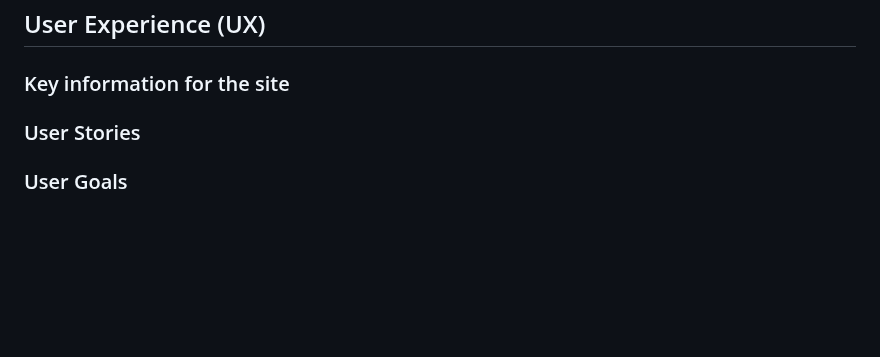
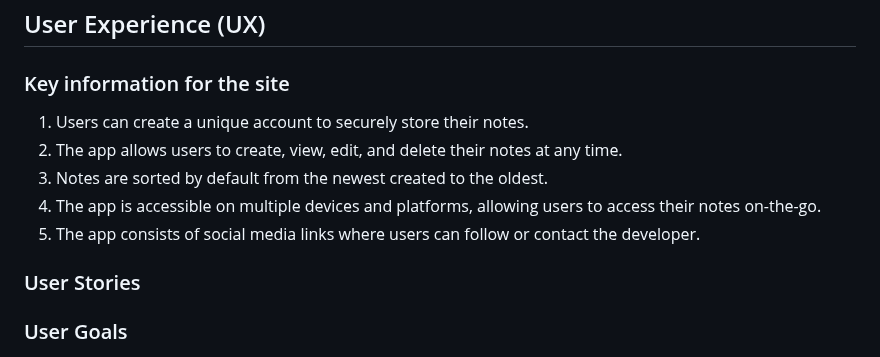
Before and after one commit to adampl2/NoteWave, a Markdown page: README.md, the part around the change. Drawn GitHub-style; blank space fills up the shorter version.

Commit message:
Key info created

```diff
--- a/README.md
+++ b/README.md
@@ -44,6 +44,11 @@ Developed as part of a milestone project 3 for Code Institute.
 
 ### Key information for the site
 
+1. Users can create a unique account to securely store their notes.
+2. The app allows users to create, view, edit, and delete their notes at any time.
+3. Notes are sorted by default from the newest created to the oldest.
+4. The app is accessible on multiple devices and platforms, allowing users to access their notes on-the-go.
+5. The app consists of social media links where users can follow or contact the developer.
 
 ### User Stories
 
```
